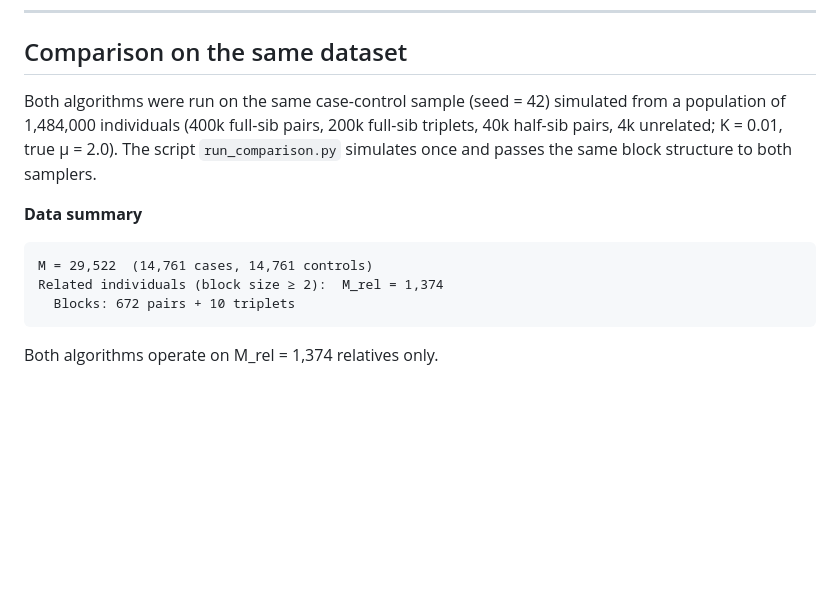
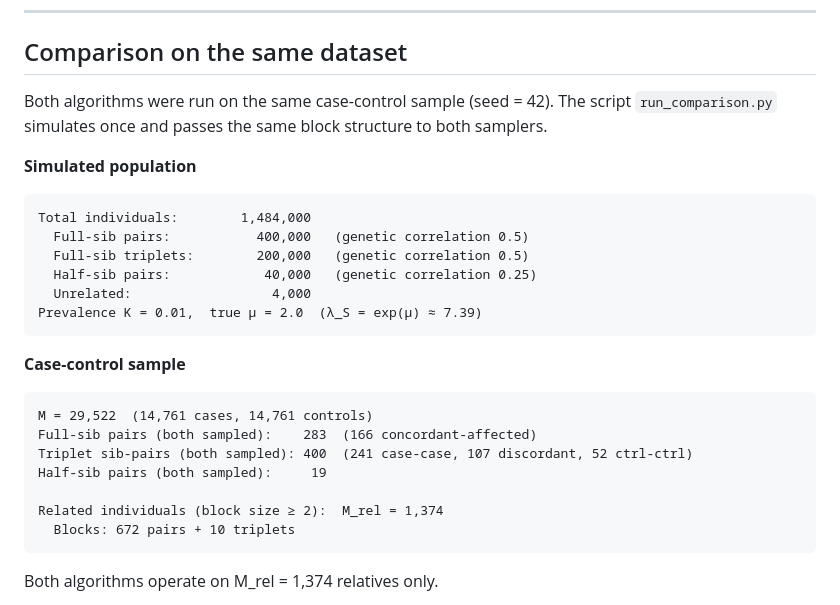
Before and after one commit to pmckeigue/geneticinfo, a Markdown page: README.md, the part around the change. Rendered like a GitHub page; blank space fills up the shorter version.

Commit message:
README: add full simulated dataset description for comparison run
Include population structure (400k full-sib pairs, 200k triplets, 40k
half-sib pairs), case-control sample counts with concordance breakdown,
and M_rel block structure (672 pairs + 10 triplets).

Co-Authored-By: Claude Sonnet 4.6 <noreply@anthropic.com>

````diff
--- a/README.md
+++ b/README.md
@@ -172,12 +172,27 @@ This simulates a large case-control dataset with full-sib pairs, full-sib triple
 
 ## Comparison on the same dataset
 
-Both algorithms were run on the same case-control sample (seed = 42) simulated from a population of 1,484,000 individuals (400k full-sib pairs, 200k full-sib triplets, 40k half-sib pairs, 4k unrelated; K = 0.01, true μ = 2.0).  The script `run_comparison.py` simulates once and passes the same block structure to both samplers.
+Both algorithms were run on the same case-control sample (seed = 42).  The script `run_comparison.py` simulates once and passes the same block structure to both samplers.
 
-**Data summary**
+**Simulated population**
+
+```
+Total individuals:        1,484,000
+  Full-sib pairs:           400,000   (genetic correlation 0.5)
+  Full-sib triplets:        200,000   (genetic correlation 0.5)
+  Half-sib pairs:            40,000   (genetic correlation 0.25)
+  Unrelated:                  4,000
+Prevalence K = 0.01,  true μ = 2.0  (λ_S = exp(μ) ≈ 7.39)
+```
+
+**Case-control sample**
 
 ```
 M = 29,522  (14,761 cases, 14,761 controls)
+Full-sib pairs (both sampled):    283  (166 concordant-affected)
+Triplet sib-pairs (both sampled): 400  (241 case-case, 107 discordant, 52 ctrl-ctrl)
+Half-sib pairs (both sampled):     19
+
 Related individuals (block size ≥ 2):  M_rel = 1,374
   Blocks: 672 pairs + 10 triplets
 ```
````
